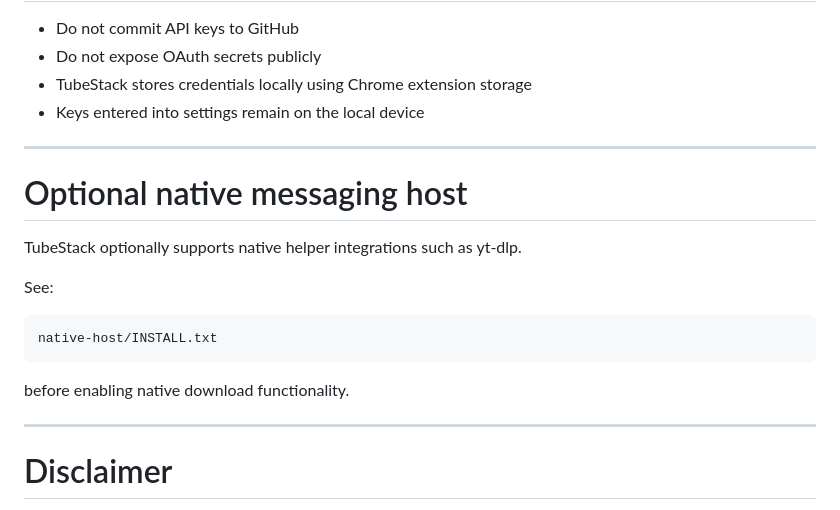
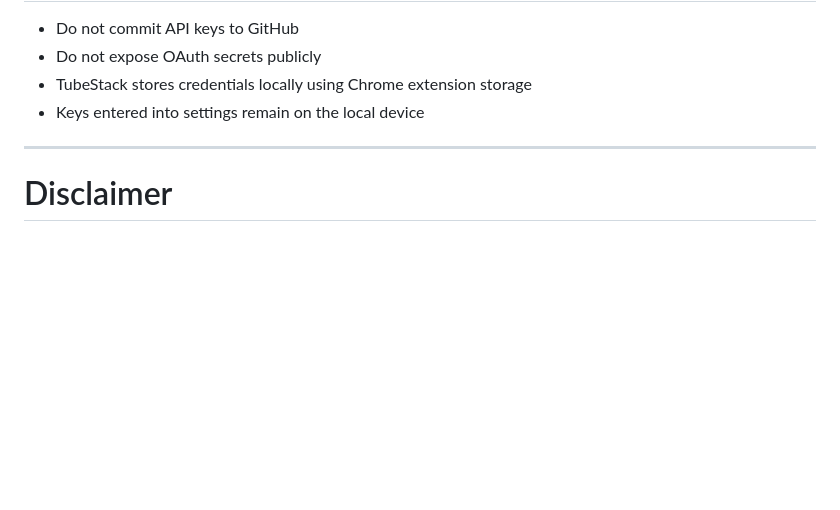
Before and after one commit to jdepew88/TubeStack, a Markdown page: README.md, the part around the change. Drawn GitHub-style; blank space fills up the shorter version.

Commit message:
Update README.md
removed the yt-dlp mention

````diff
--- a/README.md
+++ b/README.md
@@ -403,20 +403,6 @@ inside the OpenAI Platform account.
 
 ---
 
-# Optional native messaging host
-
-TubeStack optionally supports native helper integrations such as yt-dlp.
-
-See:
-
-```txt
-native-host/INSTALL.txt
-```
-
-before enabling native download functionality.
-
----
-
 # Disclaimer
 
 TubeStack is not affiliated with YouTube or Google.
````
